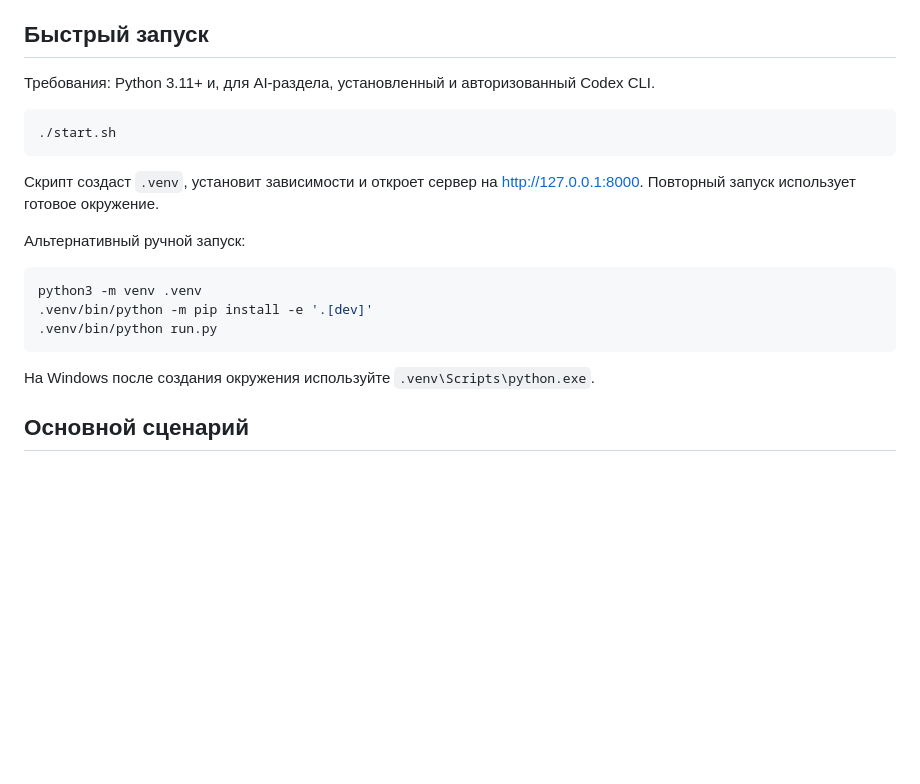
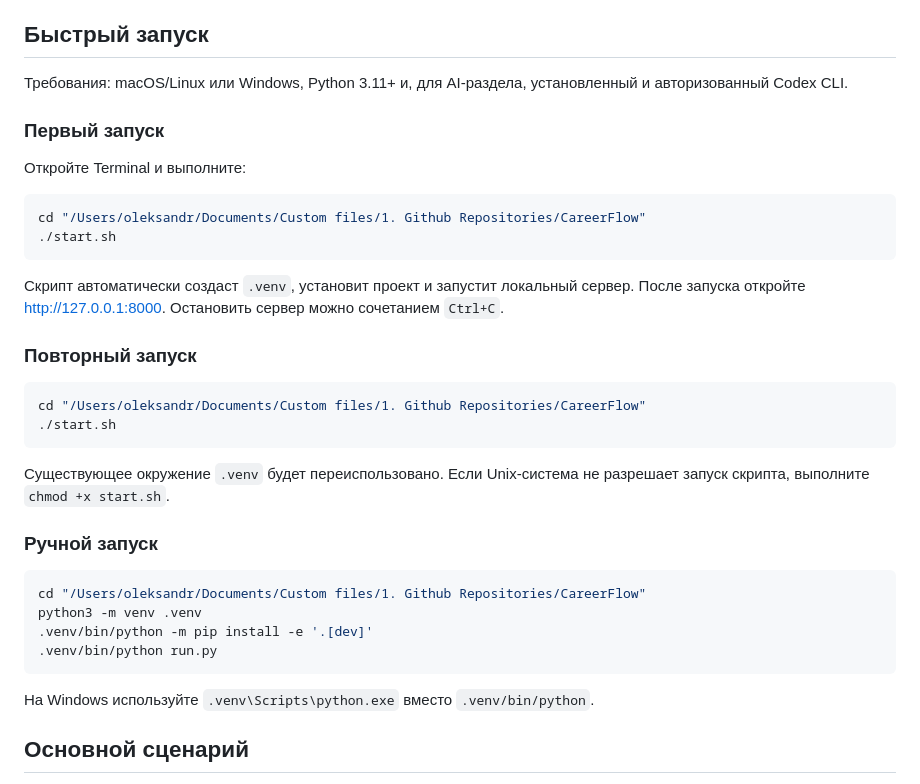
Before and after one commit to Oleksandrnie/CareerFlow, a Markdown page: README.md, the part around the change. Rendered like a GitHub page; blank space fills up the shorter version.

Commit message:
docs: clarify project startup instructions

````diff
--- a/README.md
+++ b/README.md
@@ -17,23 +17,38 @@
 
 ## Быстрый запуск
 
-Требования: Python 3.11+ и, для AI-раздела, установленный и авторизованный Codex CLI.
+Требования: macOS/Linux или Windows, Python 3.11+ и, для AI-раздела, установленный и авторизованный Codex CLI.
+
+### Первый запуск
+
+Откройте Terminal и выполните:
 
 ```bash
+cd "/Users/oleksandr/Documents/Custom files/1. Github Repositories/CareerFlow"
 ./start.sh
 ```
 
-Скрипт создаст `.venv`, установит зависимости и откроет сервер на [http://127.0.0.1:8000](http://127.0.0.1:8000). Повторный запуск использует готовое окружение.
+Скрипт автоматически создаст `.venv`, установит проект и запустит локальный сервер. После запуска откройте [http://127.0.0.1:8000](http://127.0.0.1:8000). Остановить сервер можно сочетанием `Ctrl+C`.
 
-Альтернативный ручной запуск:
+### Повторный запуск
 
 ```bash
+cd "/Users/oleksandr/Documents/Custom files/1. Github Repositories/CareerFlow"
+./start.sh
+```
+
+Существующее окружение `.venv` будет переиспользовано. Если Unix-система не разрешает запуск скрипта, выполните `chmod +x start.sh`.
+
+### Ручной запуск
+
+```bash
+cd "/Users/oleksandr/Documents/Custom files/1. Github Repositories/CareerFlow"
 python3 -m venv .venv
 .venv/bin/python -m pip install -e '.[dev]'
 .venv/bin/python run.py
 ```
 
-На Windows после создания окружения используйте `.venv\Scripts\python.exe`.
+На Windows используйте `.venv\Scripts\python.exe` вместо `.venv/bin/python`.
 
 ## Основной сценарий
 
````
